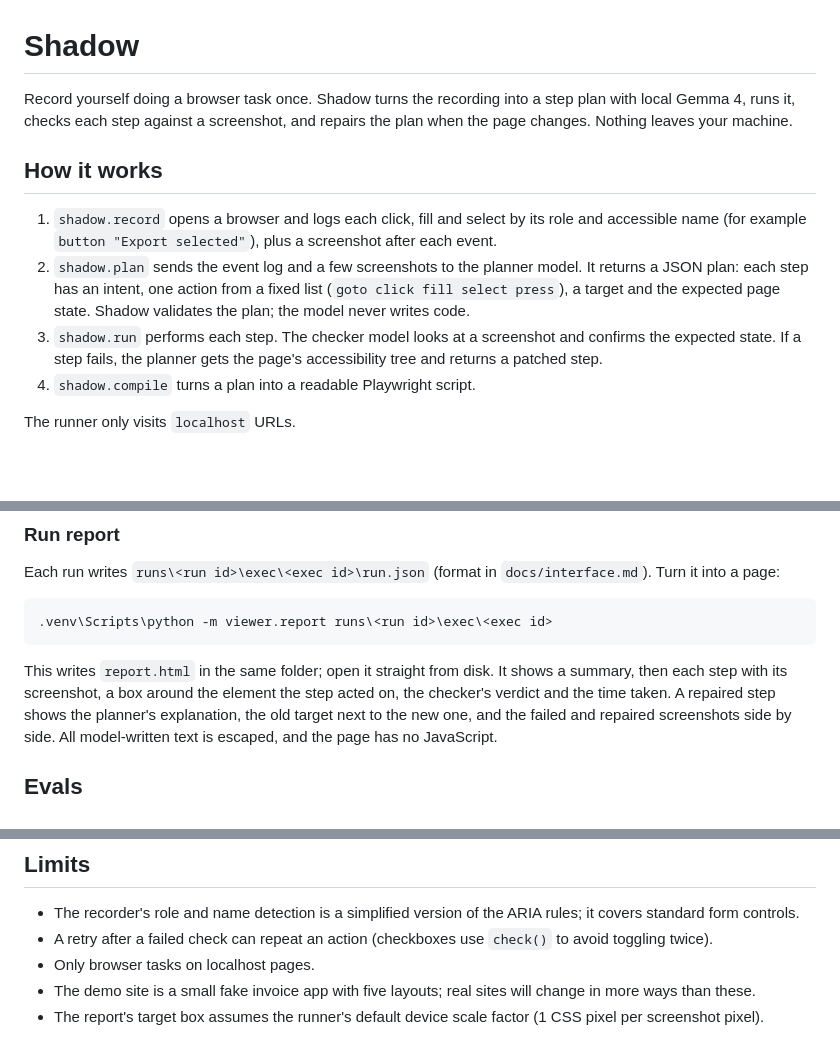
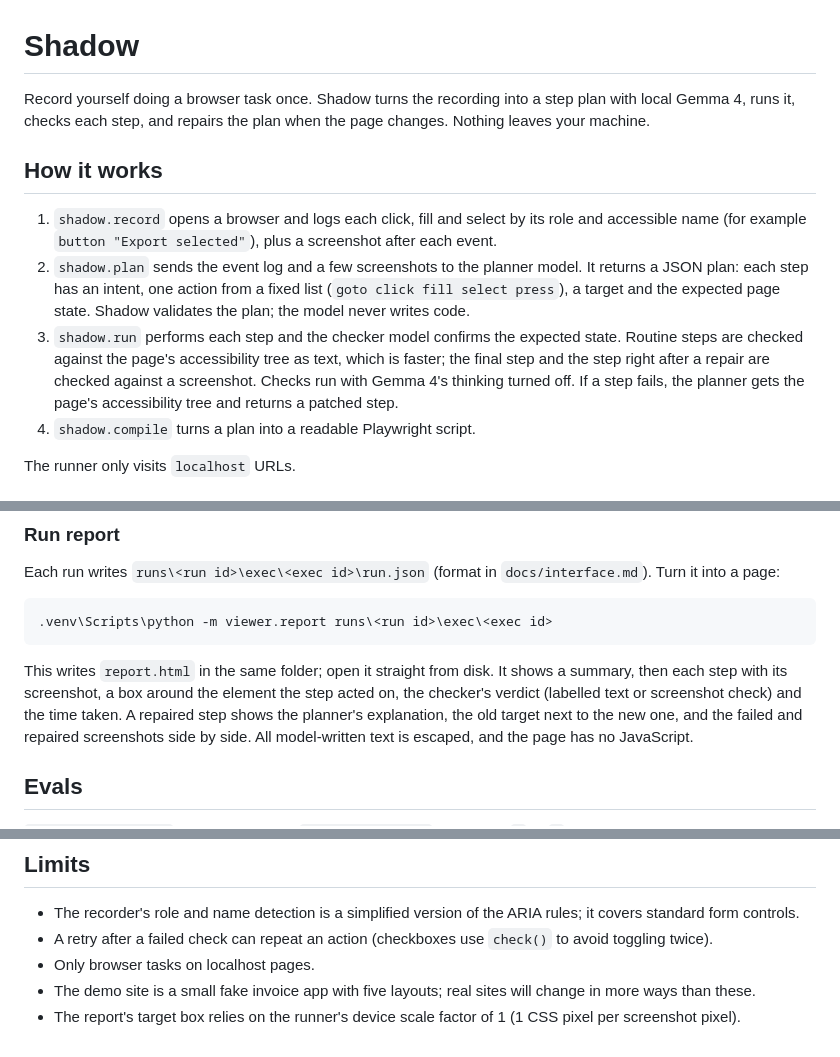
Before and after one commit to rjw-create/hack-or-treat-shadow, a Markdown page: README.md, 3 parts joined by grey strips. GitHub-like rendering; blank space fills up the shorter version.

````diff
--- a/README.md
+++ b/README.md
@@ -1,7 +1,7 @@
 # Shadow
 
 Record yourself doing a browser task once. Shadow turns the recording into a step plan with local
-Gemma 4, runs it, checks each step against a screenshot, and repairs the plan when the page changes.
+Gemma 4, runs it, checks each step, and repairs the plan when the page changes.
 Nothing leaves your machine.
 
 ## How it works
@@ -10,8 +10,9 @@ Nothing leaves your machine.
 2. `shadow.plan` sends the event log and a few screenshots to the planner model. It returns a JSON plan:
    each step has an intent, one action from a fixed list (`goto click fill select press`), a target and
    the expected page state. Shadow validates the plan; the model never writes code.
-3. `shadow.run` performs each step. The checker model looks at a screenshot and confirms the expected
-   state. If a step fails, the planner gets the page's accessibility tree and returns a patched step.
+3. `shadow.run` performs each step and the checker model confirms the expected state. Routine steps are
+   checked against the page's accessibility tree as text, which is faster; the final step and the step right
+   after a repair are checked against a screenshot. Checks run with Gemma 4's thinking turned off. If a step fails, the planner gets the page's accessibility tree and returns a patched step.
 4. `shadow.compile` turns a plan into a readable Playwright script.
 
 The runner only visits `localhost` URLs.
@@ -67,7 +68,8 @@ Each run writes `runs\<run id>\exec\<exec id>\run.json` (format in `docs/interfa
 .venv\Scripts\python -m viewer.report runs\<run id>\exec\<exec id>
 ```
 This writes `report.html` in the same folder; open it straight from disk. It shows a summary, then each step with
-its screenshot, a box around the element the step acted on, the checker's verdict and the time taken. A repaired
+its screenshot, a box around the element the step acted on, the checker's verdict (labelled text or screenshot
+check) and the time taken. A repaired
 step shows the planner's explanation, the old target next to the new one, and the failed and repaired screenshots
 side by side. All model-written text is escaped, and the page has no JavaScript.
 
@@ -100,4 +102,4 @@ Measured time per step with Gemma 4 on this machine: (fill in from the first rea
 - A retry after a failed check can repeat an action (checkboxes use `check()` to avoid toggling twice).
 - Only browser tasks on localhost pages.
 - The demo site is a small fake invoice app with five layouts; real sites will change in more ways than these.
-- The report's target box assumes the runner's default device scale factor (1 CSS pixel per screenshot pixel).
+- The report's target box relies on the runner's device scale factor of 1 (1 CSS pixel per screenshot pixel).
````
Also changed, not shown: 2026-10-31-submission.md (+11 -7 lines), docs/2026-10-31-demo-script.md (+13 -10 lines).
